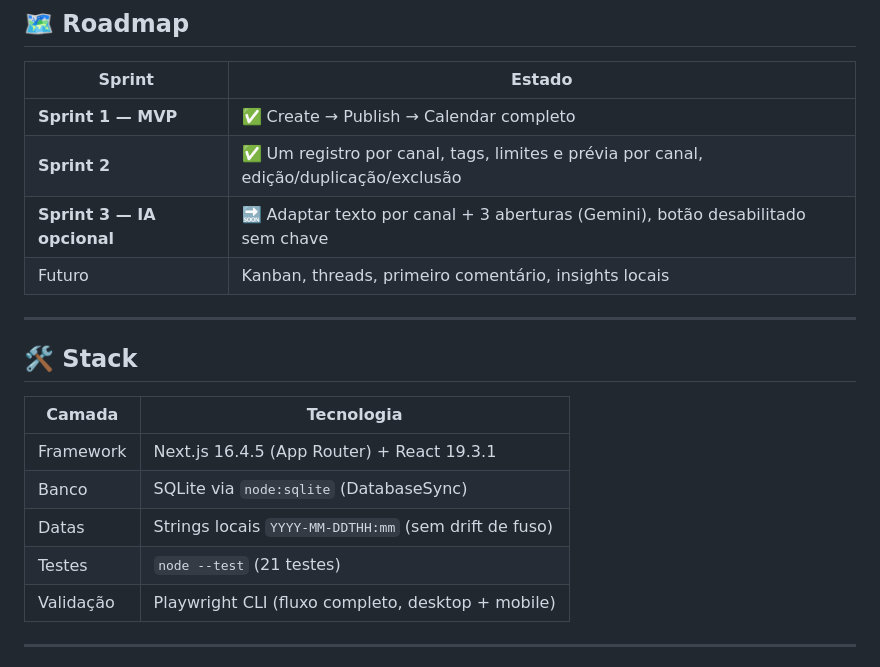
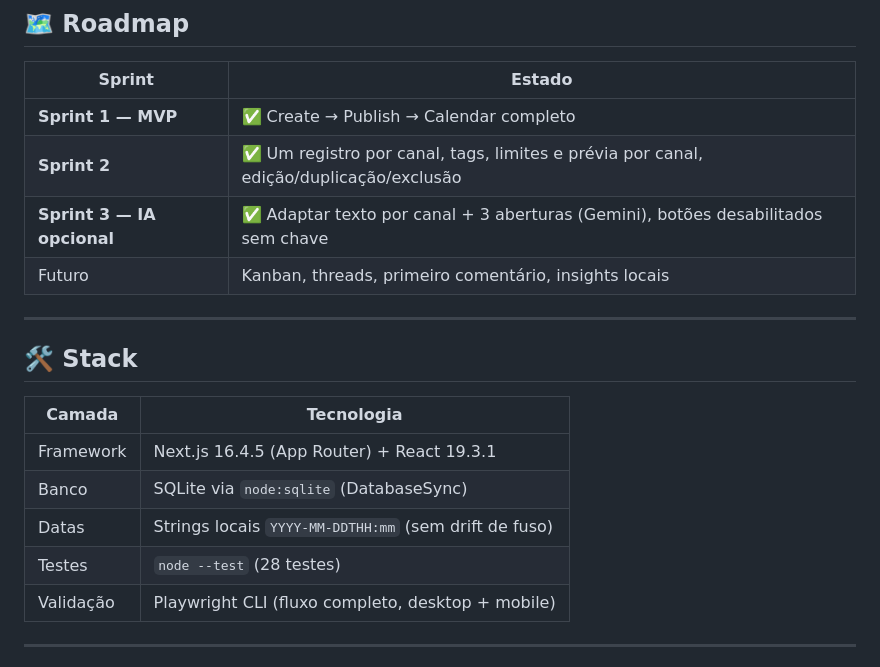
Before and after one commit to TayronSilva/Trama, a Markdown page: README.md, the part around one of its changes. Drawn GitHub-style.

```diff
--- a/README.md
+++ b/README.md
@@ -107,7 +116,7 @@ npm start
 | --- | --- |
 | **Sprint 1 — MVP** | ✅ Create → Publish → Calendar completo |
 | **Sprint 2** | ✅ Um registro por canal, tags, limites e prévia por canal, edição/duplicação/exclusão |
-| **Sprint 3 — IA opcional** | 🔜 Adaptar texto por canal + 3 aberturas (Gemini), botão desabilitado sem chave |
+| **Sprint 3 — IA opcional** | ✅ Adaptar texto por canal + 3 aberturas (Gemini), botões desabilitados sem chave |
 | Futuro | Kanban, threads, primeiro comentário, insights locais |
 
 ---
@@ -119,7 +128,7 @@ npm start
 | Framework | Next.js 16.4.5 (App Router) + React 19.3.1 |
 | Banco | SQLite via `node:sqlite` (DatabaseSync) |
 | Datas | Strings locais `YYYY-MM-DDTHH:mm` (sem drift de fuso) |
-| Testes | `node --test` (21 testes) |
+| Testes | `node --test` (28 testes) |
 | Validação | Playwright CLI (fluxo completo, desktop + mobile) |
 
 ---
```
Also changed, not shown: other parts of README.md (+13 -4 lines), tasks/plan.md (+33 -0 lines), tasks/todo.md (+30 -32 lines), assets/sprint3-ai-adapt-x.png (added), assets/sprint3-ai-hooks-x.png (added), assets/sprint3-ai-no-key.png (added), 8 other files.
